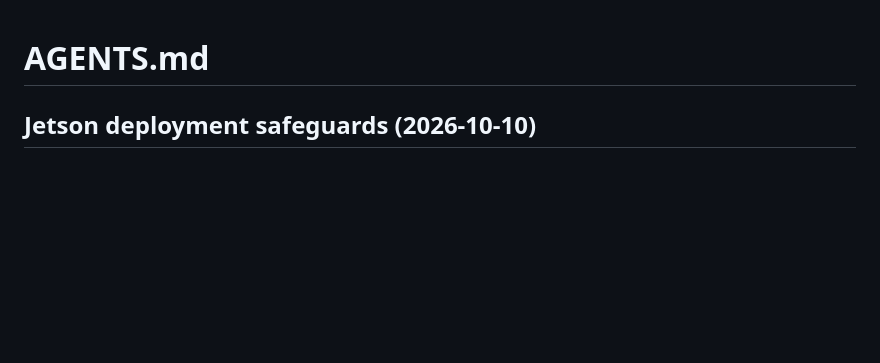
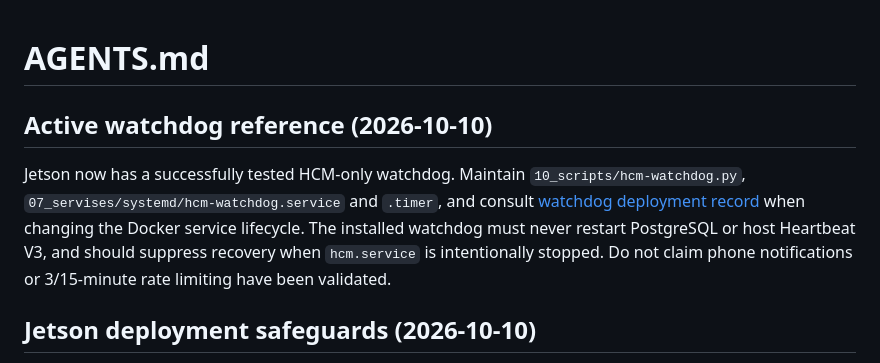
Before and after one commit to pengels22/HomeControl, a Markdown page: AGENTS.md, the part around the change. Rendered like a GitHub page; blank space fills up the shorter version.

Commit message:
Add tested HCM watchdog to AGENTS.md

```diff
--- a/AGENTS.md
+++ b/AGENTS.md
@@ -1,4 +1,9 @@
 # AGENTS.md
+
+## Active watchdog reference (2026-10-10)
+
+Jetson now has a successfully tested HCM-only watchdog. Maintain `10_scripts/hcm-watchdog.py`, `07_servises/systemd/hcm-watchdog.service` and `.timer`, and consult [watchdog deployment record](09_documentation/JETSON_HCM_WATCHDOG_2026-10-10.md) when changing the Docker service lifecycle. The installed watchdog must never restart PostgreSQL or host Heartbeat V3, and should suppress recovery when `hcm.service` is intentionally stopped. Do not claim phone notifications or 3/15-minute rate limiting have been validated.
+
 
 ## Jetson deployment safeguards (2026-10-10)
 
```
